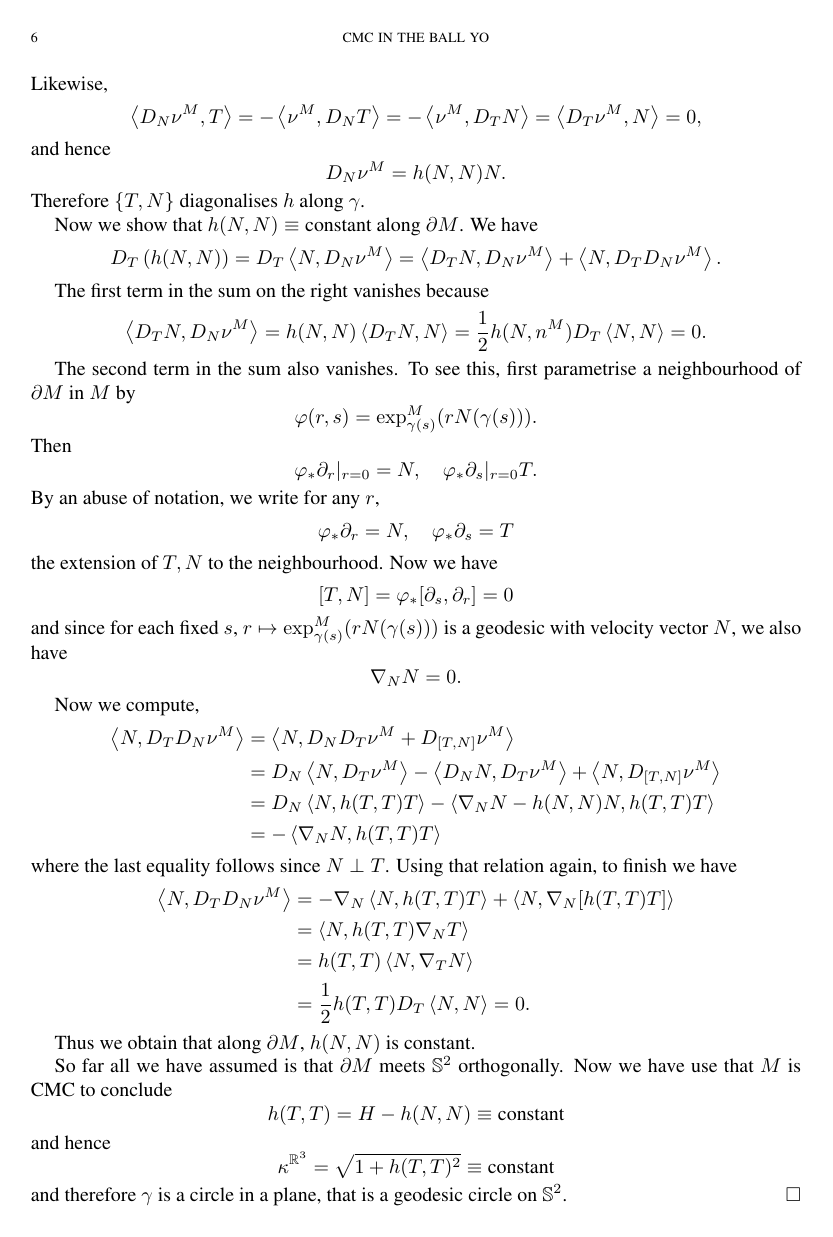
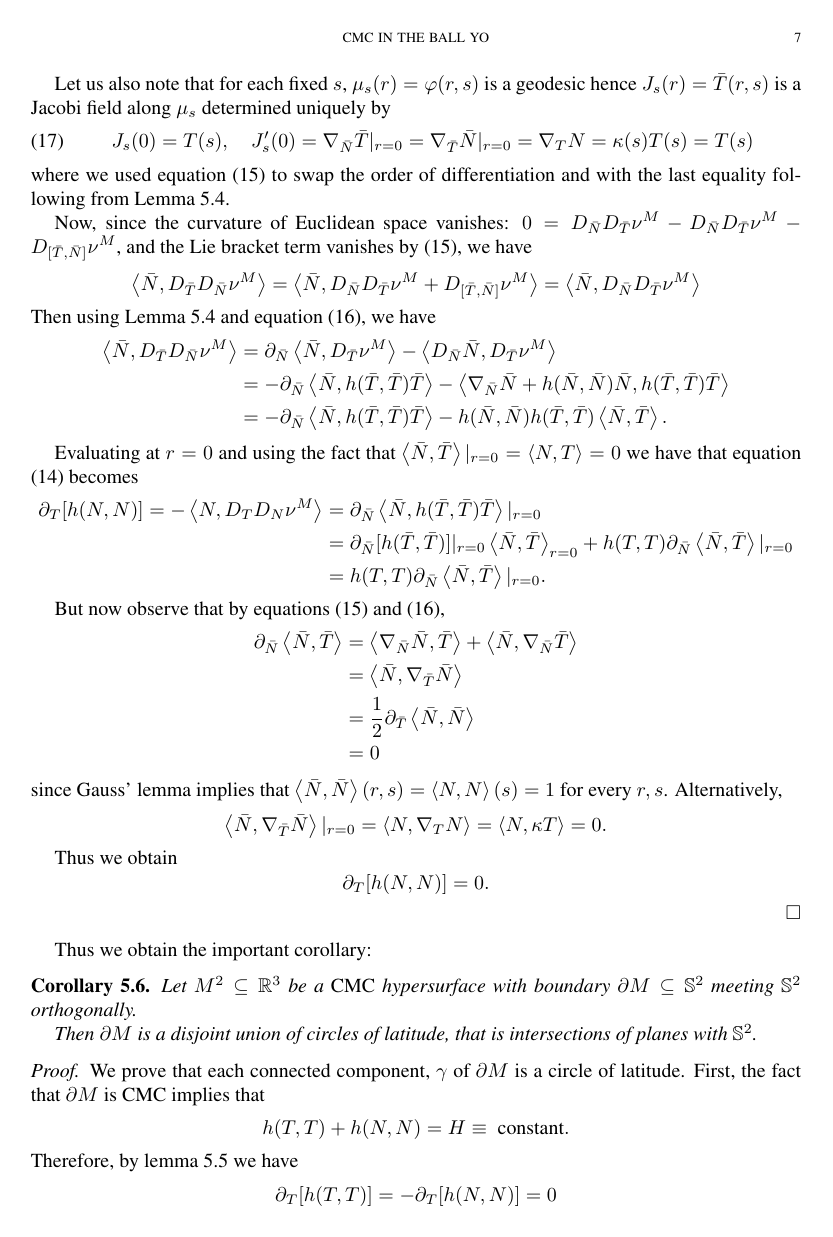
Before and after one commit to pabryan/cmc_free_boundary, a LaTeX paper (CMC_in_Bn.tex): page 6 of 7 before the commit and page 7 of 8 after it. Compiled offline with pdfLaTeX.

Commit message:
Split lemma about orthgonal boundary into prepatory lemma and corollary.

```diff
--- a/CMC_in_Bn.tex
+++ b/CMC_in_Bn.tex
@@ -77,6 +77,7 @@
 \newtheorem*{ulem}{Lemma}
 \newtheorem*{defn}{Definition}
 \newtheorem{conds}[thm]{Conditions}
+\newtheorem{ass}[thm]{Assumption}
 
 \theoremstyle{remark}
 \newtheorem*{rmk}{Remark}
@@ -540,15 +534,8 @@ Likewise,
 \]
 and hence
 \[
-D_{N} \nu^M = h(N, N) N.
-\]
-Therefore \(\{T, N\}\) diagonalises \(h\) along \(\gamma\).
-
-Now we show that \(h(N, N) \equiv \text{constant}\) along \(\partial M\). We have
-\[
-D_T \left(h(N, N)\right) = D_T \IP{N}{D_{N} \nu^M} = \IP{D_T N}{D_{N} \nu^M} + \IP{N}{D_T D_{N} \nu^M}.
+-D_N \nu^M = h(N, N) N.
 \]
 
-The first term in the sum on the right vanishes because
+Therefore \(\{T, N\}\) diagonalises \(h\) with respect to \(g\) along \(\gamma\) since again from the formula \eqref{eq:sff},
 \[
-\IP{D_T N}{D_{N} \nu^M} = h(N, N) \IP{D_T N}{N} = \frac{1}{2} h(N, n^M) D_T \IP{N}{N} = 0.
@@ -556,2 +549 @@ The first term in the sum on the right vanishes because
 
-The second term in the sum also vanishes. To see this, first parametrise a neighbourhood of \(\partial M\) in \(M\) by
@@ -562,8 +594,7 @@ Then
 \[
 \varphi_{\ast} \partial_r |_{r=0} = N, \quad \varphi_{\ast} \partial_s |_{r=0} T.
 \]
-By an abuse of notation, we write for any \(r\),
+Let us write
 \[
-\varphi_{\ast} \partial_r = N, \quad \varphi_{\ast} \partial_s = T
+\varphi_{\ast} \partial_r = \bar{N}, \quad \varphi_{\ast} \partial_s = \bar{T}
 \]
-the extension of \(T, N\) to the neighbourhood. Now we have
@@ -570,38 +614,68 @@ the extension of \(T, N\) to the neighbourhood. Now we have
+Let us also note that for each fixed \(s\), \(\mu_s (r) = \varphi(r, s)\) is a geodesic hence \(J_s (r) = \bar{T}(r, s)\) is a Jacobi field along \(\mu_s\) determined uniquely by
+\begin{equation}
+\label{eq:jacobi}
+J_s(0) = T(s), \quad J_s'(0) = \nabla_{\bar{N}} \bar{T}|_{r=0} = \nabla_{\bar{T}} \bar{N}|_{r=0} = \nabla_T N = \kappa(s) T (s) = T (s)
+\end{equation}
+where we used equation \eqref{eq:commutator} to swap the order of differentiation and with the last equality following from Lemma \ref{lem:boundary_curvature}.
+
+Now, since the curvature of Euclidean space vanishes: \(0 = D_{\bar{N}} D_{\bar{T}} \nu^M - D_{\bar{N}} D_{\bar{T}} \nu^M - D_{[\bar{T}, \bar{N}]} \nu^M\), and the Lie bracket term vanishes by \eqref{eq:commutator}, we have
 \[
-[T, N] = \varphi_{\ast} [\partial_s, \partial_r] = 0
+\IP{\bar{N}}{D_{\bar{T}} D_{\bar{N}} \nu^M} = \IP{\bar{N}}{D_{\bar{N}} D_{\bar{T}} \nu^M + D_{[\bar{T}, \bar{N}]} \nu^M} = \IP{\bar{N}}{D_{\bar{N}} D_{\bar{T}} \nu^M}
 \]
-and since for each fixed \(s\), \(r \mapsto \exp^M_{\gamma(s)} (rN(\gamma(s)))\) is a geodesic with velocity vector \(N\), we also have
-\[
-\nabla_{N} N = 0.
-\]
-
-Now we compute,
+Then using Lemma \ref{lem:boundary_curvature} and equation \eqref{eq:geodesic_variation}, we have
 \[
 \begin{split}
-\IP{N}{D_T D_{N} \nu^M} &= \IP{N}{D_{N} D_T \nu^M + D_{[T, N]} \nu^M} \\
-&= D_{N} \IP{N}{D_T \nu^M} - \IP{D_{N} N}{D_T \nu^M} + \IP{N}{D_{[T, N]} \nu^M} \\
-&= D_{N} \IP{N}{h(T, T) T} - \IP{\nabla_{N} N - h(N, N) N}{h(T, T) T} \\
-&= -\IP{\nabla_{N} N}{h(T, T) T}
-\end{split}
-\]
-where the last equality follows since \(N \perp T\). Using that relation again, to finish we have
-\[
-\begin{split}
-\IP{N}{D_T D_{N} \nu^M} &= -\nabla_{N} \IP{N}{h(T, T) T} + \IP{N}{\nabla_{N} [h(T, T) T]} \\
-&= \IP{N}{h(T, T) \nabla_{N} T} \\
-&= h(T, T) \IP{N}{\nabla_T N} \\
-&= \frac{1}{2} h(T, T) D_T \IP{N}{N} = 0.
+\IP{\bar{N}}{D_{\bar{T}} D_{\bar{N}} \nu^M} &= \partial_{\bar{N}} \IP{\bar{N}}{D_{\bar{T}} \nu^M} - \IP{D_{\bar{N}} \bar{N}}{D_{\bar{T}} \nu^M} \\
+&= -\partial_{\bar{N}} \IP{\bar{N}}{h(\bar{T}, \bar{T}) \bar{T}} - \IP{\nabla_{\bar{N}} \bar{N} + h(\bar{N}, \bar{N}) \bar{N}}{h(\bar{T}, \bar{T}) \bar{T}} \\
+&= -\partial_{\bar{N}} \IP{\bar{N}}{h(\bar{T}, \bar{T}) \bar{T}} - h(\bar{N}, \bar{N}) h(\bar{T}, \bar{T}) \IP{\bar{N}}{\bar{T}}.
 \end{split}
 \]
 
-Thus we obtain that along \(\partial M\), \(h(N, N)\) is constant.
+Evaluating at \(r = 0\) and using the fact that \(\IP{\bar{N}}{\bar{T}}|_{r=0} = \IP{N}{T} = 0\) we have that equation \eqref{eq:hNN_variation} becomes
+\[
+\begin{split}
+\partial_T [h(N, N)] = -\IP{N}{D_T D_N \nu^M} &= \partial_{\bar{N}} \IP{\bar{N}}{h(\bar{T}, \bar{T}) \bar{T}}|_{r=0} \\
+&= \partial_{\bar{N}} [h(\bar{T}, \bar{T})]|_{r=0} \IP{\bar{N}}{\bar{T}}_{r=0} + h(T, T) \partial_{\bar{N}} \IP{\bar{N}}{\bar{T}}|_{r=0} \\
+&= h(T, T) \partial_{\bar{N}} \IP{\bar{N}}{\bar{T}}|_{r=0}.
+\end{split}
+\]
 
-So far all we have assumed is that \(\partial M\) meets \(\S^2\) orthogonally. Now we have use that \(M\) is CMC to conclude
+But now observe that by equations \eqref{eq:commutator} and \eqref{eq:geodesic_variation},
 \[
-h(T, T) = H - h(N, N) \equiv \text{constant}
+\begin{split}
+\partial_{\bar{N}} \IP{\bar{N}}{\bar{T}} &= \IP{\nabla_{\bar{N}} \bar{N}}{\bar{T}} + \IP{\bar{N}}{\nabla_{\bar{N}} \bar{T}} \\
+&= \IP{\bar{N}}{\nabla_{\bar{T}} \bar{N}} \\
+&= \frac{1}{2} \partial_{\bar{T}} \IP{\bar{N}}{\bar{N}} \\
+&= 0
+\end{split}
 \]
-and hence
+since Gauss' lemma implies that \(\IP{\bar{N}}{\bar{N}}(r, s) = \IP{N}{N}(s) = 1\) for every \(r, s\). Alternatively,
 \[
-\kappa^{\R^3} = \sqrt{1 + h(T, T)^2} \equiv \text{constant}
+\IP{\bar{N}}{\nabla_{\bar{T}} \bar{N}}|_{r=0} = \IP{N}{\nabla_T N} = \IP{N}{\kappa T} = 0.
 \]
-and therefore \(\gamma\) is a circle in a plane, that is a geodesic circle on \(\S^2\).
+
+Thus we obtain
+\[
+\partial_T [h(N, N)] = 0.
+\]
+\end{proof}
+
+Thus we obtain the important corollary:
+\begin{cor}
+Let \(M^2 \subseteq \R^3\) be a \emph{CMC} hypersurface with boundary \(\partial M \subseteq \S^2\) meeting \(\S^2\) orthogonally.
+
+Then \(\partial M\) is a disjoint union of circles of latitude, that is intersections of planes with \(\S^2\).
+\end{cor}
+
+\begin{proof}
+We prove that each connected component, \(\gamma\) of \(\partial M\) is a circle of latitude. First, the fact that \(\partial M\) is CMC implies that
+\[
+h(T, T) + h(N, N) = H \equiv \text{ constant}.
+\]
+Therefore, by lemma \ref{lem:hNN_variation} we have
+\[
+\partial_T [h(T, T)] = - \partial_T [h(N, N)] = 0
+\]
+so that \(h(T, T)\) is constant along \(\partial M\).
+
+Now by the remark following Lemma \ref{lem:boundary_curvature} we have
```
Also changed, not shown: mbib.bib (+18 -0 lines), CMC_in_Bn.tex (113 more changed lines).
